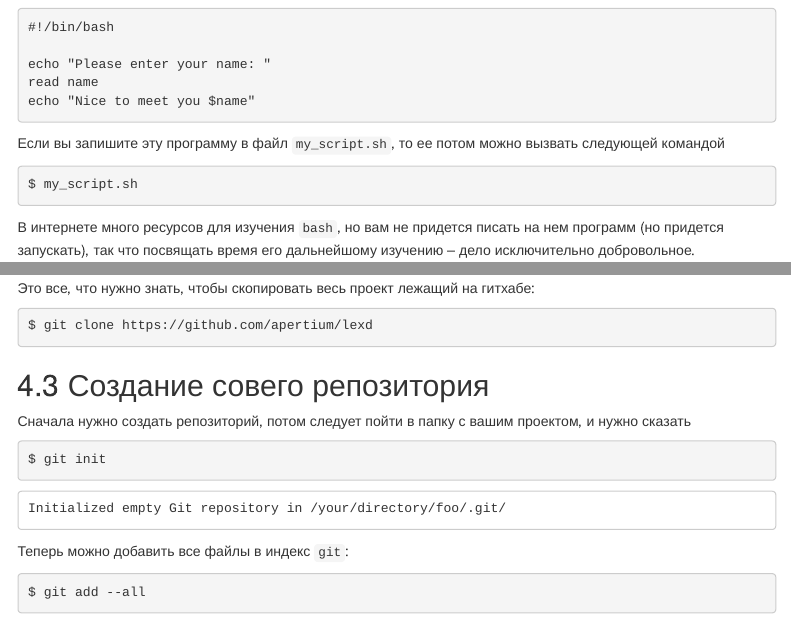
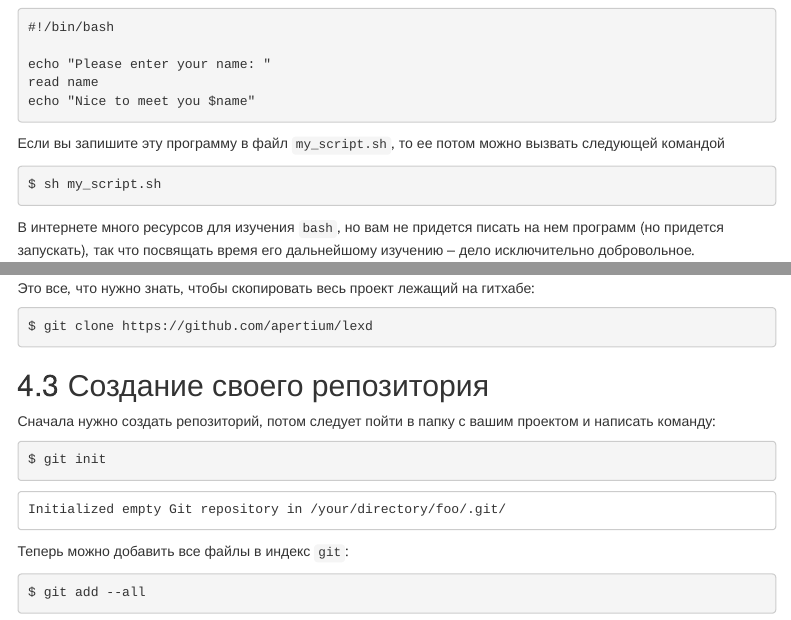
Before and after one commit to agricolamz/2021.12.02_intro_to_linux_lexd_github_makefiles, an R Markdown document (index.Rmd): the page in a window 1100 px wide, from 780 px down, and a second part further down, joined at a grey line. The pictures show the output file index.html that the author committed with the source, opened offline; menus at the side of the page are left out.

Commit message:
correct typos

````diff
--- a/index.Rmd
+++ b/index.Rmd
@@ -56,7 +56,7 @@ echo "Nice to meet you $name"
 Если вы запишите эту программу в файл `my_script.sh`, то ее потом можно вызвать следующей командой
 
 ```{bash, eval = FALSE}
-my_script.sh
+sh my_script.sh
 ```
 
 В интернете много ресурсов для изучения `bash`, но вам не придется писать на нем программ (но придется запускать), так что посвящать время его дальнейшому изучению -- дело исключительно добровольное.
@@ -371,9 +370,9 @@ and.noun.generator.hfst: and.noun.lexd
 git clone https://github.com/apertium/lexd
 ```
 
-## Создание совего репозитория
+## Создание своего репозитория
 
-Сначала нужно создать репозиторий, потом следует пойти в папку с вашим проектом, и нужно сказать
+Сначала нужно создать репозиторий, потом следует пойти в папку с вашим проектом и написать команду:
 
 ```{bash, eval = FALSE}
 git init
````
Also changed, not shown: index.html, index.Rmd (1 more changed lines).
